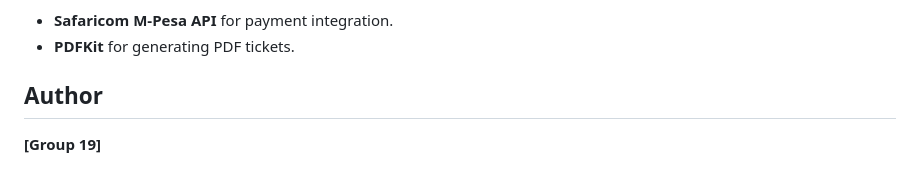
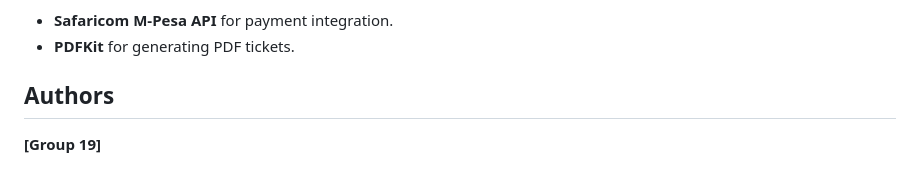
Before and after one commit to Dave-star7/Event-Management-System, a Markdown page: README.md, the part around the change. Rendered like a GitHub page.

```diff
--- a/README.md
+++ b/README.md
@@ -97,5 +97,5 @@ Special thanks to:
 * **Safaricom M-Pesa API** for payment integration.
 * **PDFKit** for generating PDF tickets.
 
-## Author
+## Authors
 **[Group 19]**
```
